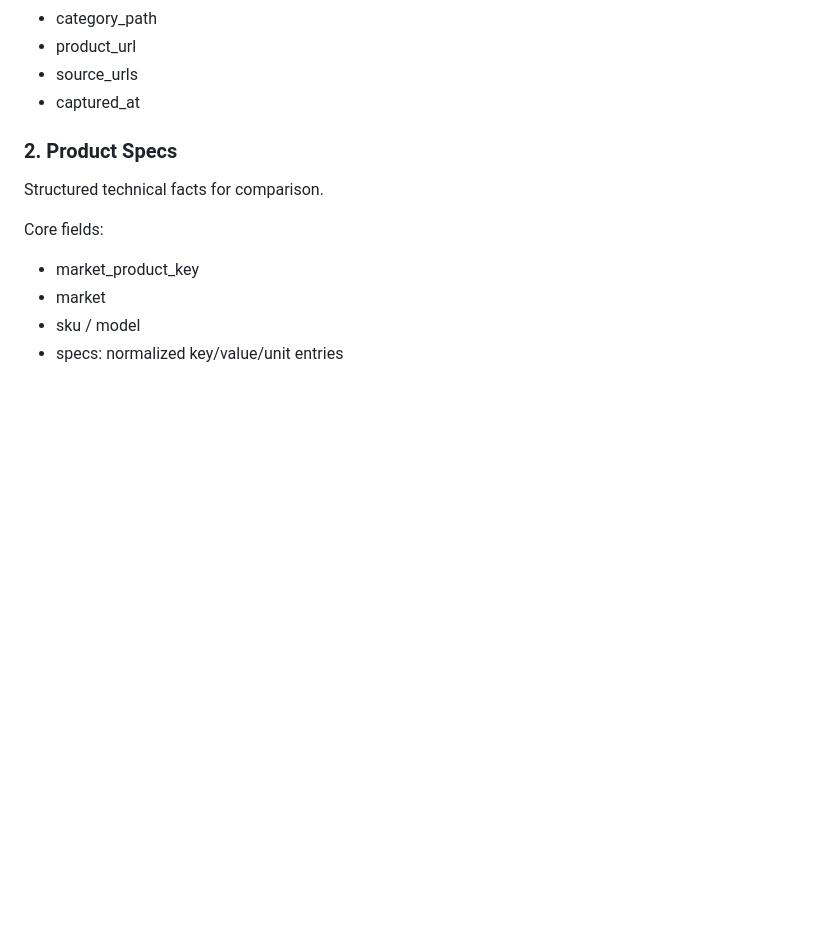
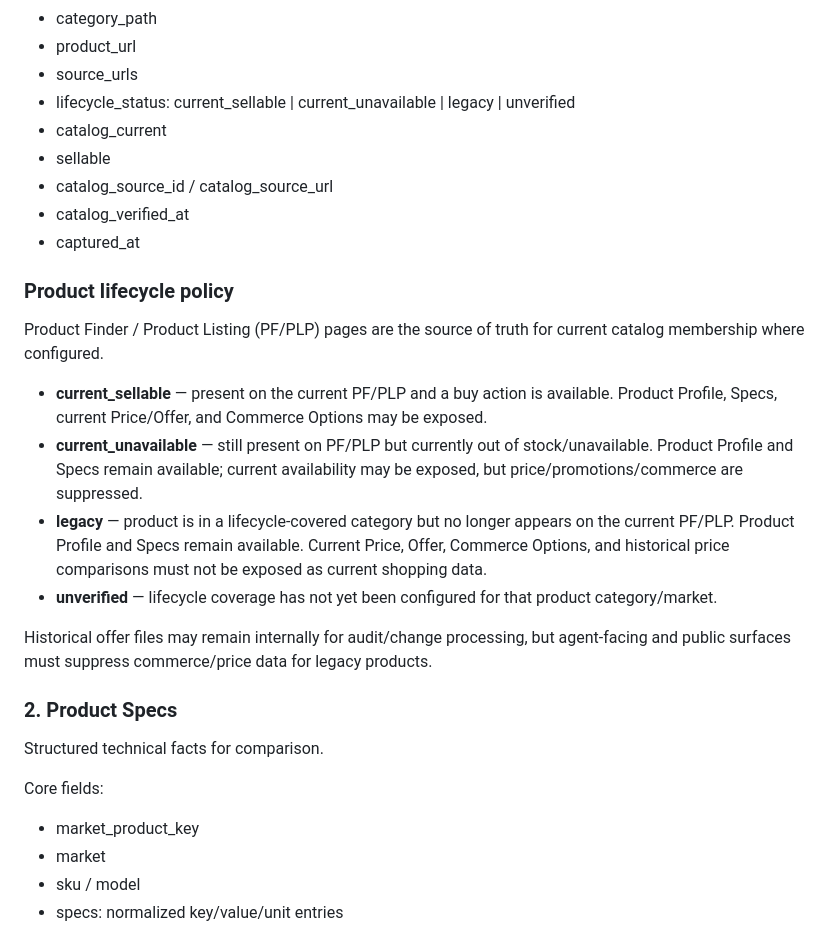
Before and after one commit to stephencho820/scom-data-platform, a Markdown page: docs/DATA_MART.md, the part around the change. Drawn GitHub-style; blank space fills up the shorter version.

Commit message:
docs: define PF-driven lifecycle and legacy policy

```diff
--- a/docs/DATA_MART.md
+++ b/docs/DATA_MART.md
@@ -18,7 +18,23 @@ Core fields:
 - category_path
 - product_url
 - source_urls
+- lifecycle_status: current_sellable | current_unavailable | legacy | unverified
+- catalog_current
+- sellable
+- catalog_source_id / catalog_source_url
+- catalog_verified_at
 - captured_at
+
+### Product lifecycle policy
+
+Product Finder / Product Listing (PF/PLP) pages are the source of truth for current catalog membership where configured.
+
+- **current_sellable** — present on the current PF/PLP and a buy action is available. Product Profile, Specs, current Price/Offer, and Commerce Options may be exposed.
+- **current_unavailable** — still present on PF/PLP but currently out of stock/unavailable. Product Profile and Specs remain available; current availability may be exposed, but price/promotions/commerce are suppressed.
+- **legacy** — product is in a lifecycle-covered category but no longer appears on the current PF/PLP. Product Profile and Specs remain available. Current Price, Offer, Commerce Options, and historical price comparisons must not be exposed as current shopping data.
+- **unverified** — lifecycle coverage has not yet been configured for that product category/market.
+
+Historical offer files may remain internally for audit/change processing, but agent-facing and public surfaces must suppress commerce/price data for legacy products.
 
 ### 2. Product Specs
 Structured technical facts for comparison.
```
